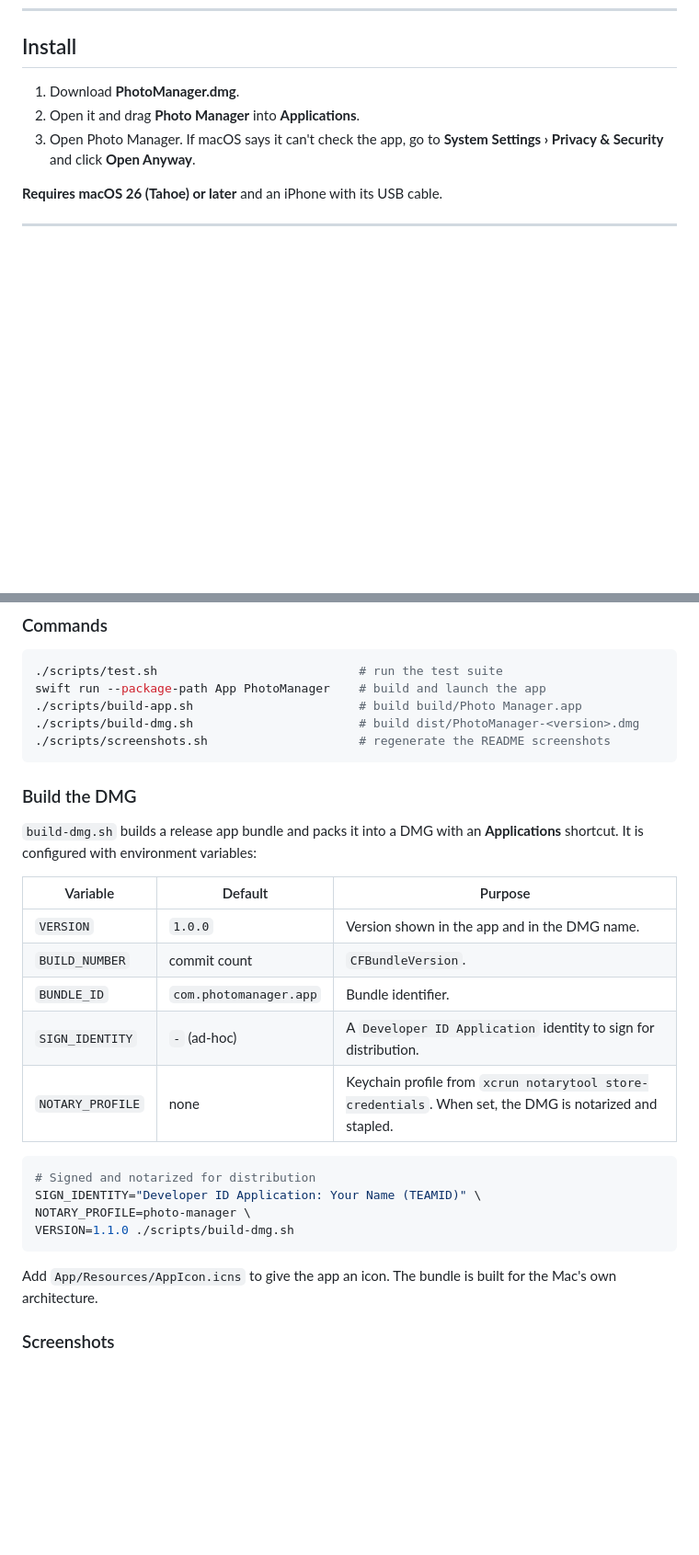
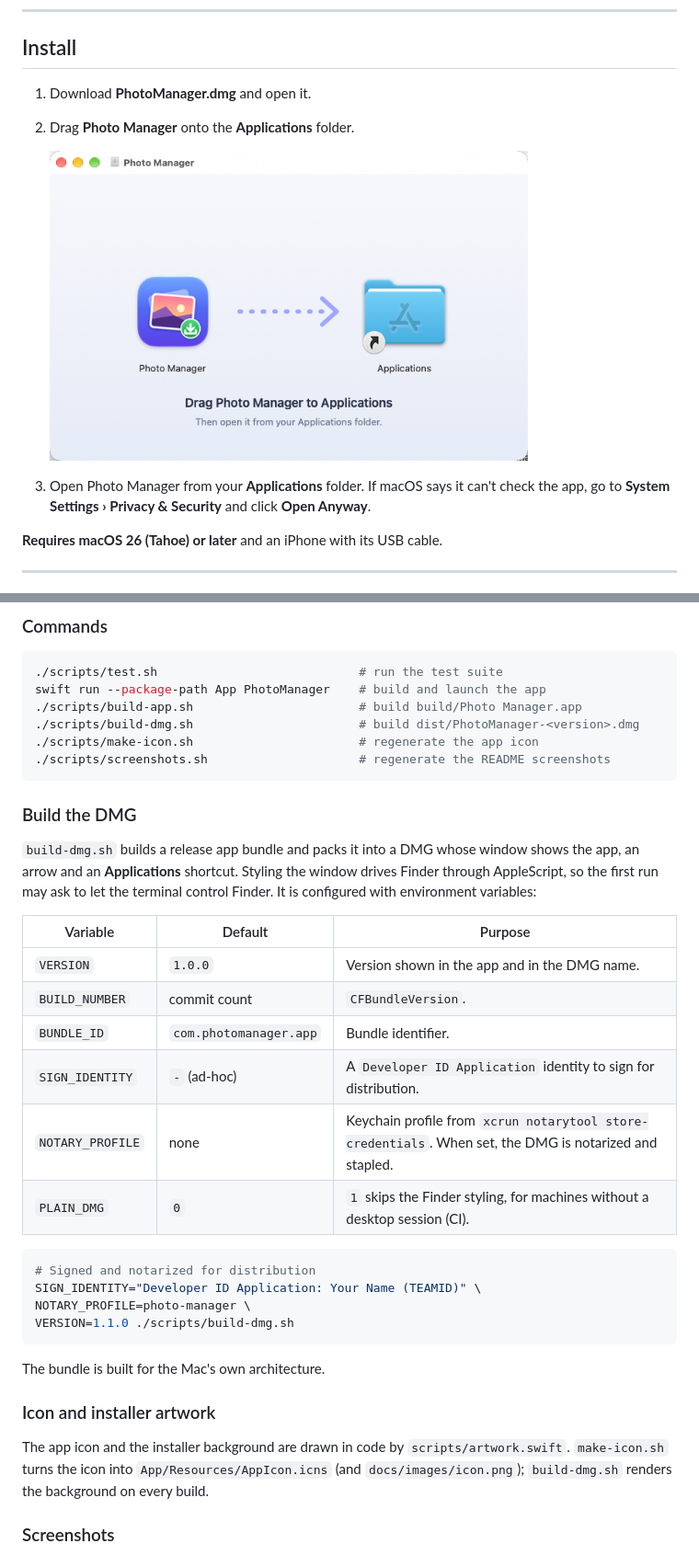
Before and after one commit to Juan-Motta/iphoto-manager, a Markdown page: README.md, 2 parts joined by grey strips. Shown at 92% size. Rendered like a GitHub page; pictures changed too: docs/images/installer.png (added); folded sections open; blank space fills up the shorter version.

Commit message:
feat(build): styled DMG installer window

````diff
--- a/README.md
+++ b/README.md
@@ -71,9 +73,12 @@ Photo Manager is careful by design:
 
 ## Install
 
-1. Download **PhotoManager.dmg**.
-2. Open it and drag **Photo Manager** into **Applications**.
-3. Open Photo Manager. If macOS says it can't check the app, go to **System Settings › Privacy & Security** and click **Open Anyway**.
+1. Download **PhotoManager.dmg** and open it.
+2. Drag **Photo Manager** onto the **Applications** folder.
+
+   <img src="docs/images/installer.png" alt="Installer window: drag Photo Manager to Applications" width="520">
+
+3. Open Photo Manager from your **Applications** folder. If macOS says it can't check the app, go to **System Settings › Privacy & Security** and click **Open Anyway**.
 
 **Requires macOS 26 (Tahoe) or later** and an iPhone with its USB cable.
 
@@ -103,12 +108,13 @@ Photo Manager is careful by design:
 swift run --package-path App PhotoManager    # build and launch the app
 ./scripts/build-app.sh                       # build build/Photo Manager.app
 ./scripts/build-dmg.sh                       # build dist/PhotoManager-<version>.dmg
+./scripts/make-icon.sh                       # regenerate the app icon
 ./scripts/screenshots.sh                     # regenerate the README screenshots
 ```
 
 ### Build the DMG
 
-`build-dmg.sh` builds a release app bundle and packs it into a DMG with an **Applications** shortcut. It is configured with environment variables:
+`build-dmg.sh` builds a release app bundle and packs it into a DMG whose window shows the app, an arrow and an **Applications** shortcut. Styling the window drives Finder through AppleScript, so the first run may ask to let the terminal control Finder. It is configured with environment variables:
 
 | Variable | Default | Purpose |
 |---|---|---|
@@ -117,6 +123,7 @@ swift run --package-path App PhotoManager    # build and launch the app
 | `BUNDLE_ID` | `com.photomanager.app` | Bundle identifier. |
 | `SIGN_IDENTITY` | `-` (ad-hoc) | A `Developer ID Application` identity to sign for distribution. |
 | `NOTARY_PROFILE` | none | Keychain profile from `xcrun notarytool store-credentials`. When set, the DMG is notarized and stapled. |
+| `PLAIN_DMG` | `0` | `1` skips the Finder styling, for machines without a desktop session (CI). |
 
 ```bash
 # Signed and notarized for distribution
@@ -125,7 +132,11 @@ NOTARY_PROFILE=photo-manager \
 VERSION=1.1.0 ./scripts/build-dmg.sh
 ```
 
-Add `App/Resources/AppIcon.icns` to give the app an icon. The bundle is built for the Mac's own architecture.
+The bundle is built for the Mac's own architecture.
+
+### Icon and installer artwork
+
+The app icon and the installer background are drawn in code by `scripts/artwork.swift`. `make-icon.sh` turns the icon into `App/Resources/AppIcon.icns` (and `docs/images/icon.png`); `build-dmg.sh` renders the background on every build.
 
 ### Screenshots
 
````
Also changed, not shown: other parts of README.md (+3 -1 lines), 1 other file.
